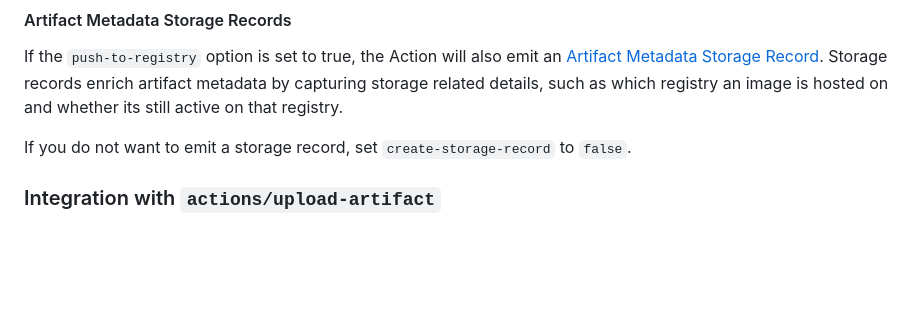
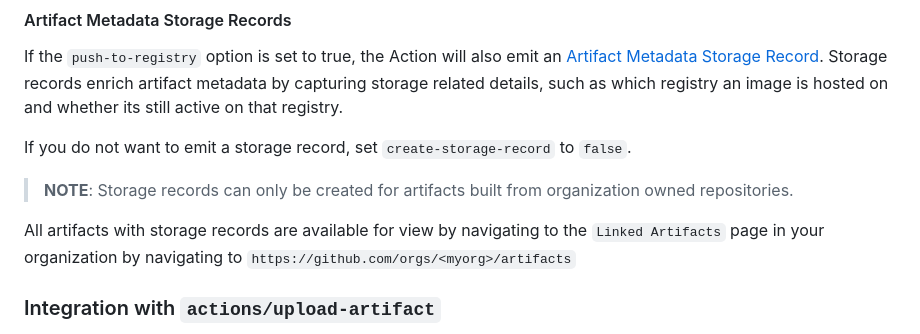
Before and after one commit to actions/attest-build-provenance, a Markdown page: README.md, the part around the change. GitHub-like rendering; blank space fills up the shorter version.

Commit message:
add additional requirements for record generation
Signed-off-by: Meredith Lancaster <malancas@github.com>

```diff
--- a/README.md
+++ b/README.md
@@ -310,6 +310,13 @@ and whether its still active on that registry.
 
 If you do not want to emit a storage record, set `create-storage-record` to `false`.
 
+> **NOTE**: Storage records can only be created for artifacts
+> built from organization owned repositories.
+
+All artifacts with storage records are available for view by navigating to
+the `Linked Artifacts` page in your organization by navigating to
+`https://github.com/orgs/<myorg>/artifacts`
+
 ### Integration with `actions/upload-artifact`
 
 If you'd like to create an attestation for an archive created with the
```
